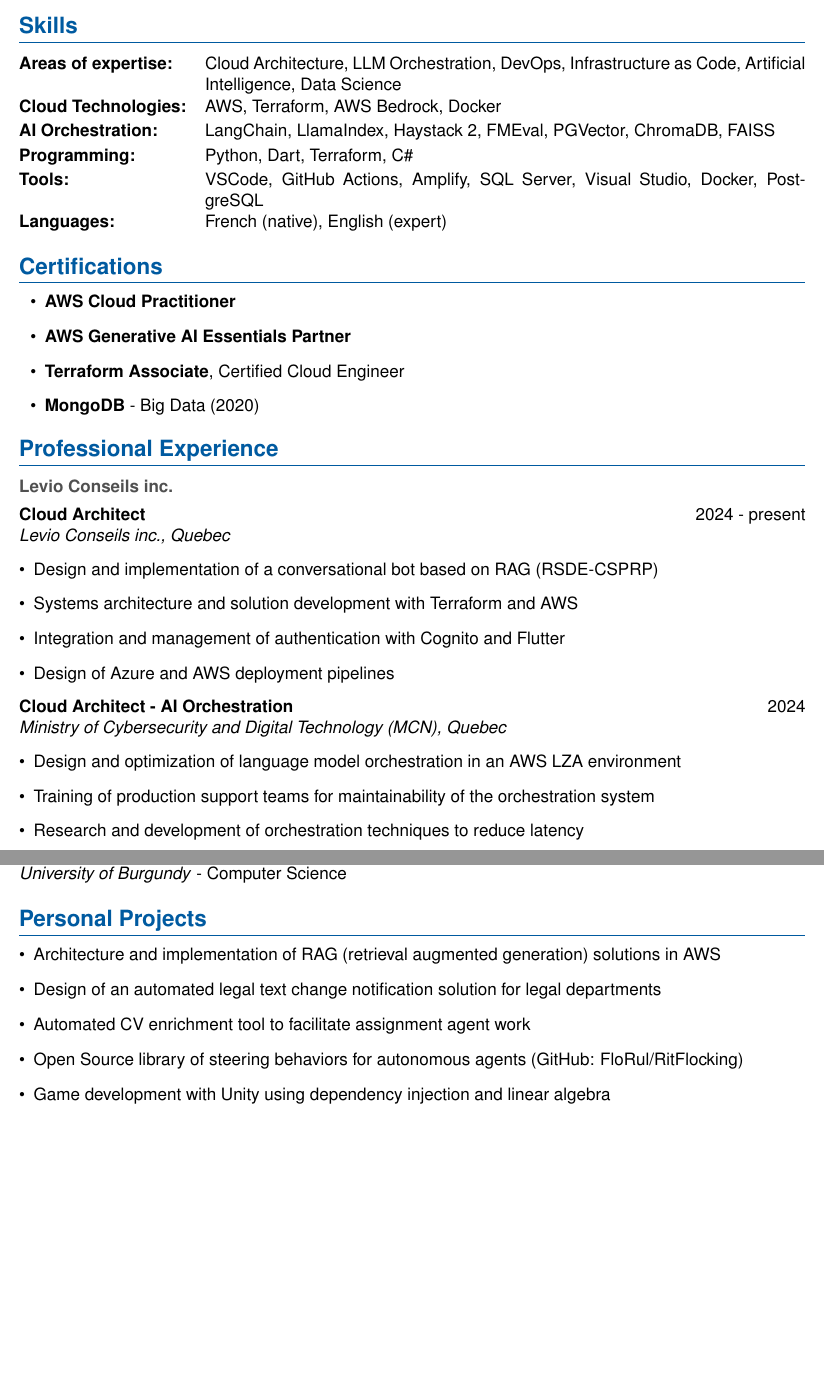
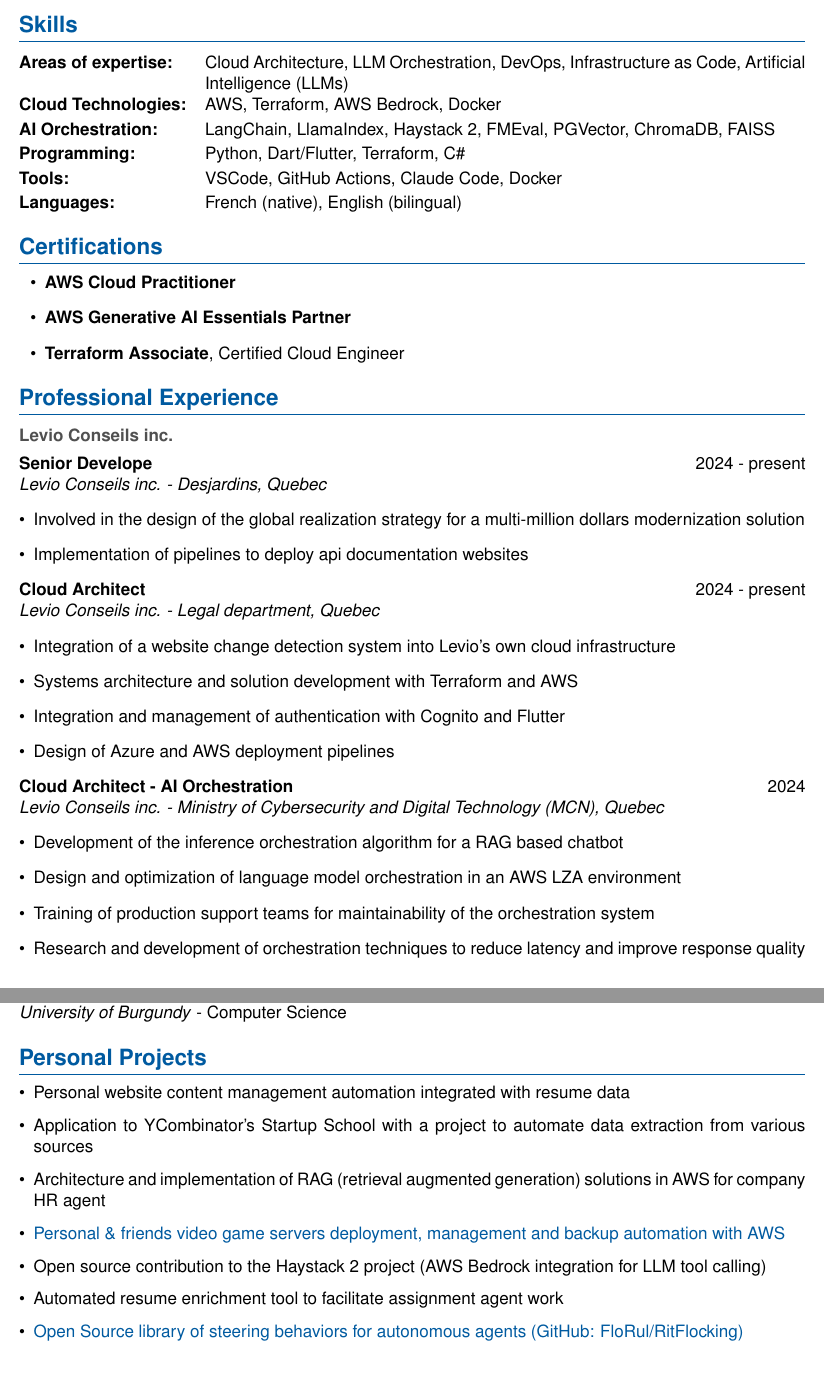
Before and after one commit to FloRul/portfolio, a LaTeX CV (resume/resume.tex): two parts of pages 1 and 2 of 2, joined at a grey line, cut so that both start at the same text, the shorter picture padded with empty space. Compiled offline with pdfLaTeX.

Commit message:
update resume.tex: refine skills section, enhance job titles, and add personal projects

```diff
--- a/resume/resume.tex
+++ b/resume/resume.tex
@@ -59,12 +59,12 @@
 
 \section*{Skills}
 \begin{tabularx}{\textwidth}{@{}l X@{}}
-\textbf{Areas of expertise:} & Cloud Architecture, LLM Orchestration, DevOps, Infrastructure as Code, Artificial Intelligence, Data Science \\[0.2em]
+\textbf{Areas of expertise:} & Cloud Architecture, LLM Orchestration, DevOps, Infrastructure as Code, Artificial Intelligence (LLMs) \\[0.2em]
 \textbf{Cloud Technologies:} & AWS, Terraform, AWS Bedrock, Docker \\[0.2em]
 \textbf{AI Orchestration:} & LangChain, LlamaIndex, Haystack 2, FMEval, PGVector, ChromaDB, FAISS \\[0.2em]
-\textbf{Programming:} & Python, Dart, Terraform, C\# \\[0.2em]
-\textbf{Tools:} & VSCode, GitHub Actions, Amplify, SQL Server, Visual Studio, Docker, PostgreSQL \\[0.2em]
-\textbf{Languages:} & French (native), English (expert) \\
+\textbf{Programming:} & Python, Dart/Flutter, Terraform, C\# \\[0.2em]
+\textbf{Tools:} & VSCode, GitHub Actions, Claude Code, Docker \\[0.2em]
+\textbf{Languages:} & French (native), English (bilingual) \\
 \end{tabularx}
 
 \section*{Certifications}
@@ -72,28 +72,35 @@
   \item \textbf{AWS Cloud Practitioner}
   \item \textbf{AWS Generative AI Essentials Partner}
   \item \textbf{Terraform Associate}, Certified Cloud Engineer
-  \item \textbf{MongoDB} - Big Data (2020)
 \end{itemize}
 
 \section*{Professional Experience}
 
 \subsection*{Levio Conseils inc.}
 
+\textbf{Senior Develope} \hfill 2024 - present\\
+\textit{Levio Conseils inc. - Desjardins, Quebec}
+\begin{itemize}
+\item Involved in the design of the global realization strategy for a multi-million dollars modernization solution
+\item Implementation of pipelines to deploy api documentation websites
+\end{itemize}
+
 \textbf{Cloud Architect} \hfill 2024 - present\\
-\textit{Levio Conseils inc., Quebec}
+\textit{Levio Conseils inc. - Legal department, Quebec}
 \begin{itemize}
-\item Design and implementation of a conversational bot based on RAG (RSDE-CSPRP)
+\item Integration of a website change detection system into Levio's own cloud infrastructure
 \item Systems architecture and solution development with Terraform and AWS
 \item Integration and management of authentication with Cognito and Flutter
 \item Design of Azure and AWS deployment pipelines
 \end{itemize}
 
 \textbf{Cloud Architect - AI Orchestration} \hfill 2024\\
-\textit{Ministry of Cybersecurity and Digital Technology (MCN), Quebec}
+\textit{Levio Conseils inc. - Ministry of Cybersecurity and Digital Technology (MCN), Quebec}
 \begin{itemize}
+\item Development of the inference orchestration algorithm for a RAG based chatbot
 \item Design and optimization of language model orchestration in an AWS LZA environment
 \item Training of production support teams for maintainability of the orchestration system
-\item Research and development of orchestration techniques to reduce latency
+\item Research and development of orchestration techniques to reduce latency and improve response quality
 \item Implementation of test benches for monitoring conversational bot performance
 \end{itemize}
 
@@ -139,11 +146,13 @@
 
 \section*{Personal Projects}
 \begin{itemize}
-\item Architecture and implementation of RAG (retrieval augmented generation) solutions in AWS
-\item Design of an automated legal text change notification solution for legal departments
-\item Automated CV enrichment tool to facilitate assignment agent work
-\item Open Source library of steering behaviors for autonomous agents (GitHub: FloRul/RitFlocking)
-\item Game development with Unity using dependency injection and linear algebra
+\item Personal website content management automation integrated with resume data
+\item Application to YCombinator's Startup School with a project to automate data extraction from various sources
+\item Architecture and implementation of RAG (retrieval augmented generation) solutions in AWS for company HR agent
+\item \href{https://github.com/FloRul/Satiserver}{Personal \& friends video game servers deployment, management and backup automation with AWS}
+\item Open source contribution to the Haystack 2 project (AWS Bedrock integration for LLM tool calling)
+\item Automated resume enrichment tool to facilitate assignment agent work
+\item \href{https://github.com/FloRul/RitFlocking}{Open Source library of steering behaviors for autonomous agents (GitHub: FloRul/RitFlocking)}
 \end{itemize}
 
 \end{document}
```
